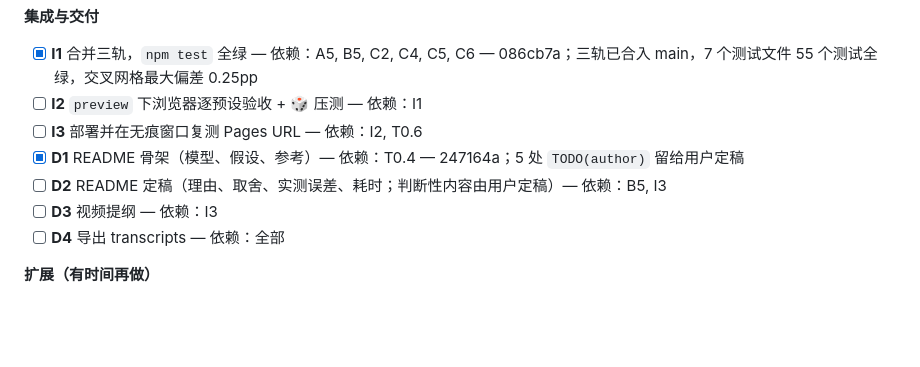
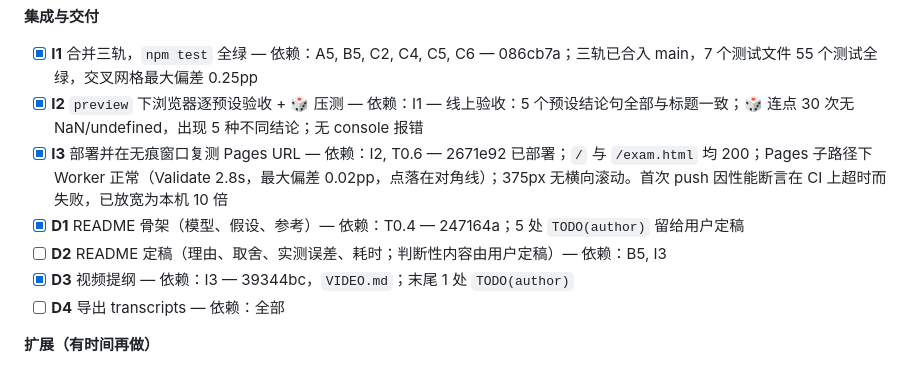
Before and after one commit to LimboAntique/Anthropic, a Markdown page: PLAN.md, the part around the change. Rendered like a GitHub page; blank space fills up the shorter version.

Commit message:
Record integration and deploy checks in the plan
Co-Authored-By: Claude Fable 5.1 <noreply@anthropic.com>

```diff
--- a/PLAN.md
+++ b/PLAN.md
@@ -227,11 +227,11 @@ stale(ttl-only) = Σ p_i·λ(ℓ_{w=0} - ℓ_w)/(1+λℓ_{w=0});  invalidate →
 
 **集成与交付**
 - [x] **I1** 合并三轨，`npm test` 全绿 — 依赖：A5, B5, C2, C4, C5, C6 — 086cb7a；三轨已合入 main，7 个测试文件 55 个测试全绿，交叉网格最大偏差 0.25pp
-- [ ] **I2** `preview` 下浏览器逐预设验收 + 🎲 压测 — 依赖：I1
-- [ ] **I3** 部署并在无痕窗口复测 Pages URL — 依赖：I2, T0.6
+- [x] **I2** `preview` 下浏览器逐预设验收 + 🎲 压测 — 依赖：I1 — 线上验收：5 个预设结论句全部与标题一致；🎲 连点 30 次无 NaN/undefined，出现 5 种不同结论；无 console 报错
+- [x] **I3** 部署并在无痕窗口复测 Pages URL — 依赖：I2, T0.6 — 2671e92 已部署；`/` 与 `/exam.html` 均 200；Pages 子路径下 Worker 正常（Validate 2.8s，最大偏差 0.02pp，点落在对角线）；375px 无横向滚动。首次 push 因性能断言在 CI 上超时而失败，已放宽为本机 10 倍
 - [x] **D1** README 骨架（模型、假设、参考）— 依赖：T0.4 — 247164a；5 处 `TODO(author)` 留给用户定稿
 - [ ] **D2** README 定稿（理由、取舍、实测误差、耗时；判断性内容由用户定稿）— 依赖：B5, I3
-- [ ] **D3** 视频提纲 — 依赖：I3
+- [x] **D3** 视频提纲 — 依赖：I3 — 39344bc，`VIDEO.md`；末尾 1 处 `TODO(author)`
 - [ ] **D4** 导出 transcripts — 依赖：全部
 
 **扩展（有时间再做）**
```
